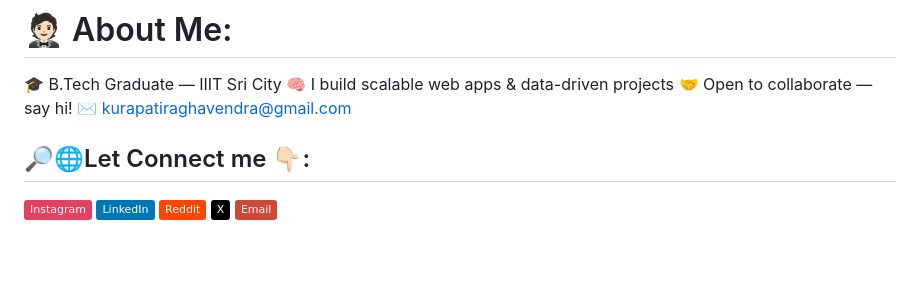
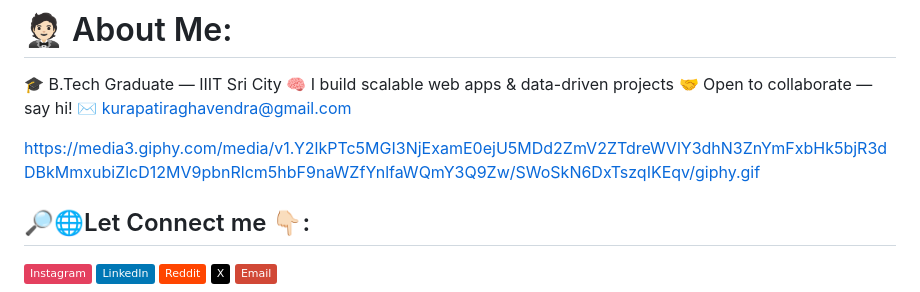
Before and after one commit to raghavendrak04/raghavendrak04, a Markdown page: README.md, the part around the change. Drawn GitHub-style; badges without logos; blank space fills up the shorter version.

Commit message:
Enhance README with GIF and social media links
Added a GIF and updated the contact section with social media links.

```diff
--- a/README.md
+++ b/README.md
@@ -5,6 +5,8 @@
 🎓 B.Tech Graduate  — IIIT Sri City
 🧠 I build scalable web apps & data-driven projects
 🤝 Open to collaborate — say hi! ✉️ kurapatiraghavendra@gmail.com
+
+https://media3.giphy.com/media/v1.Y2lkPTc5MGI3NjExamE0ejU5MDd2ZmV2ZTdreWVlY3dhN3ZnYmFxbHk5bjR3dDBkMmxubiZlcD12MV9pbnRlcm5hbF9naWZfYnlfaWQmY3Q9Zw/SWoSkN6DxTszqIKEqv/giphy.gif
 
 
 ## 🔎🌐Let Connect me 👇🏻:
```
